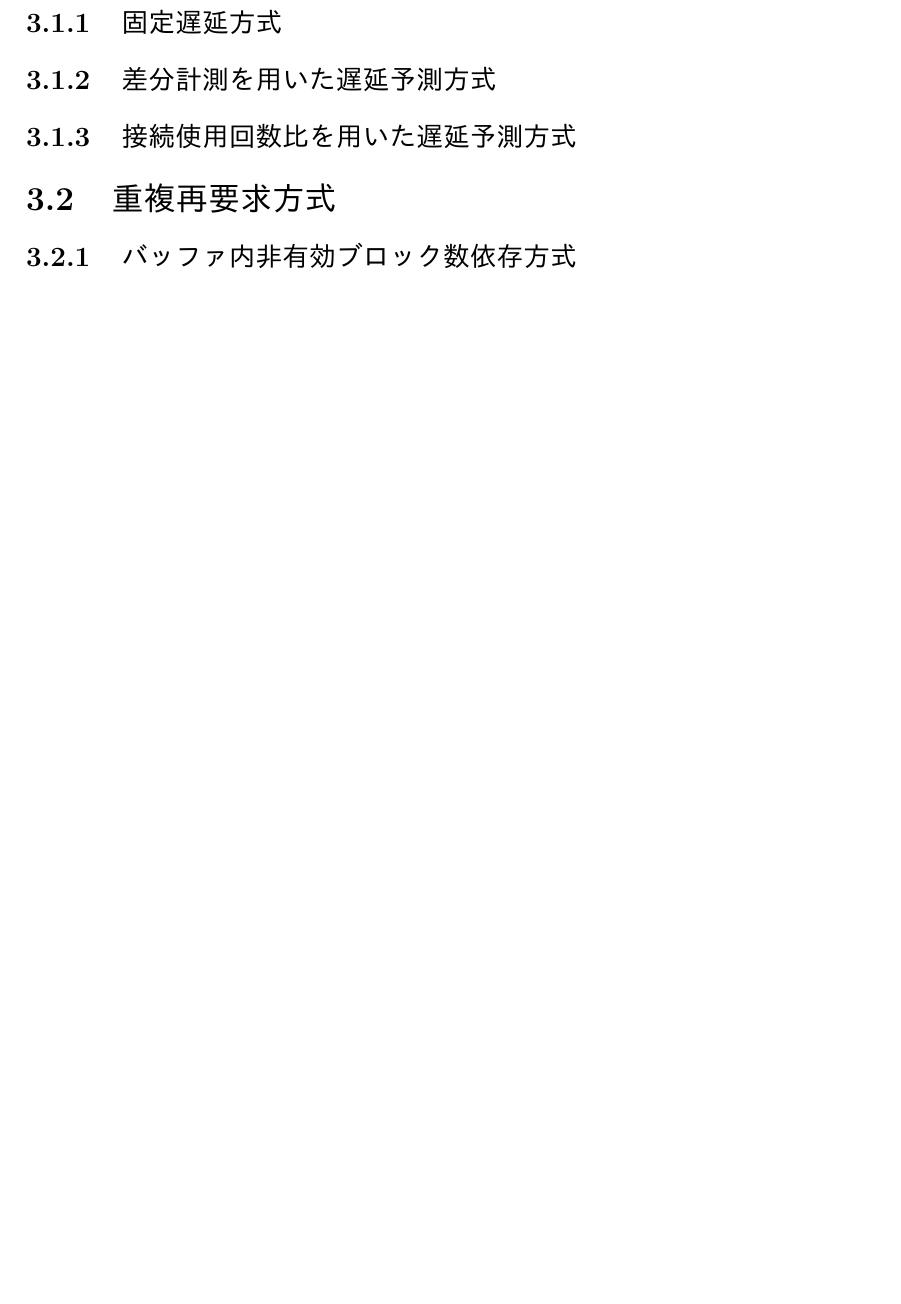
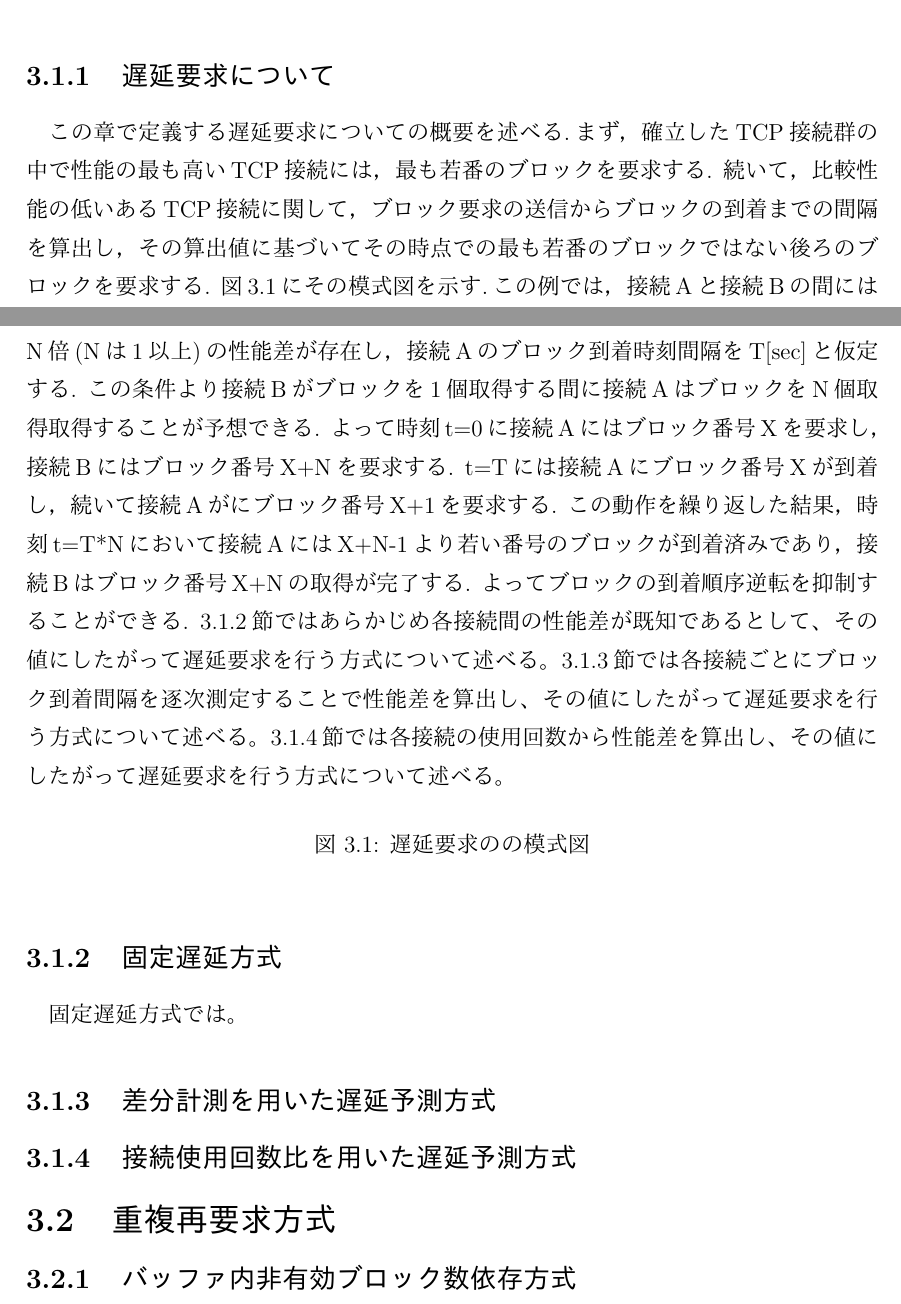
Before and after one commit to johejo/grad-thesis, a LaTeX thesis (grad-thesis.tex): part of page 10 of 16 before the commit and two parts of pages 9 and 10 of 16 after it, the two joined at a grey line, cut at the place of the change, the shorter picture padded with empty space. The pictures show the PDF file grad-thesis.pdf that the author committed with the source.

Commit message:
update 01141600

```diff
--- a/grad-thesis.tex
+++ b/grad-thesis.tex
@@ -102,13 +102,40 @@ Hiroshima City University}
 また，実際に複数のTCP接続を用いた動画のプログレッシブダウンロードをプログラムに実装する際に考慮すべき点がいくつかある.プログレッシブダウンロードの実装は大きく分けて動画ファイルのダウンロードとバイナリファイルをデコードして再生という2つのセクションに分かれている.既存のウェブブラウザやVLC[]等のネットワークメディア再生機能付きの動画プレイヤーソフトのではこの2つのセクションは1つのプログラムから高度に同期をとりながら同時並列的に制御されている.しかし，本研究では実装の難易度と主としてダウンロードセクションについて論じるためにこれら2つのセクションは分離している.
 
 \section{遅延要求方式}
-\ref{kotei}節では各接続の帯域が既知であるいう仮定に基づいて，TCP接続の性能差を入力し，ブロックの要求位置を変化させることで到着順序逆転の抑制する方式について提案する.\ref{diff}節では未知のネットワーク状況に対応するためにTCP接続の使用回数の差分に注目しブロックの遅延度を推測する方式について提案する.\ref{inv}節ではそれぞれのTCP接続の使用回数の比からブロックの遅延度を予測する方式について提案する.
+\ref{chienyokyu}節では遅延要求の概要について述べる.
+\ref{kotei}節では各接続の帯域が既知であるいう仮定に基づいて，TCP接続の性能差を入力し，ブロックの要求位置を変化させることで到着順序逆転の抑制する方式について提案する.
+\ref{diff}節では未知のネットワーク状況に対応するためにTCP接続の使用回数の差分に注目しブロックの遅延度を推測する方式について提案する.
+\ref{inv}節ではそれぞれのTCP接続の使用回数の比からブロックの遅延度を予測する方式について提案する.
+
+\subsection{遅延要求について}
+\label{chienyokyu}
+この章で定義する遅延要求についての概要を述べる.まず，確立したTCP接続群の中で性能の最も高いTCP接続には，最も若番のブロックを要求する.
+続いて，比較性能の低いあるTCP接続に関して，ブロック要求の送信からブロックの到着までの間隔を算出し，
+その算出値に基づいてその時点での最も若番のブロックではない後ろのブロックを要求する.
+図\ref{delay}にその模式図を示す.この例では，接続Aと接続Bの間にはN倍(Nは1以上)の性能差が存在し，接続Aのブロック到着時刻間隔をT[sec]と仮定する.
+この条件より接続Bがブロックを1個取得する間に接続AはブロックをN個取得取得することが予想できる.
+よって時刻t=0に接続Aにはブロック番号Xを要求し，接続Bにはブロック番号X+Nを要求する.
+t=Tには接続Aにブロック番号Xが到着し，続いて接続Aがにブロック番号X+1を要求する.
+この動作を繰り返した結果，時刻t=T*Nにおいて接続AにはX+N-1より若い番号のブロックが到着済みであり，接続Bはブロック番号X+Nの取得が完了する.
+よってブロックの到着順序逆転を抑制することができる.
+\ref{kotei}節ではあらかじめ各接続間の性能差が既知であるとして、その値にしたがって遅延要求を行う方式について述べる。
+\ref{diff}節では各接続ごとにブロック到着間隔を逐次測定することで性能差を算出し、その値にしたがって遅延要求を行う方式について述べる。
+\ref{inv}節では各接続の使用回数から性能差を算出し、その値にしたがって遅延要求を行う方式について述べる。
+
+ \begin{figure}[h]
+	\centering
+%	\includegraphics[width=18cm]{block_dup.pdf}
+	\caption{遅延要求のの模式図}
+	\label{delay}
+\end{figure}
+
 \subsection{固定遅延方式}
 \label{kotei}
-
+固定遅延方式では。
 
 \subsection{差分計測を用いた遅延予測方式}
 \label{diff}
+
 
 \subsection{接続使用回数比を用いた遅延予測方式}
 \label{inv}
```
Also changed, not shown: grad-thesis.pdf.
